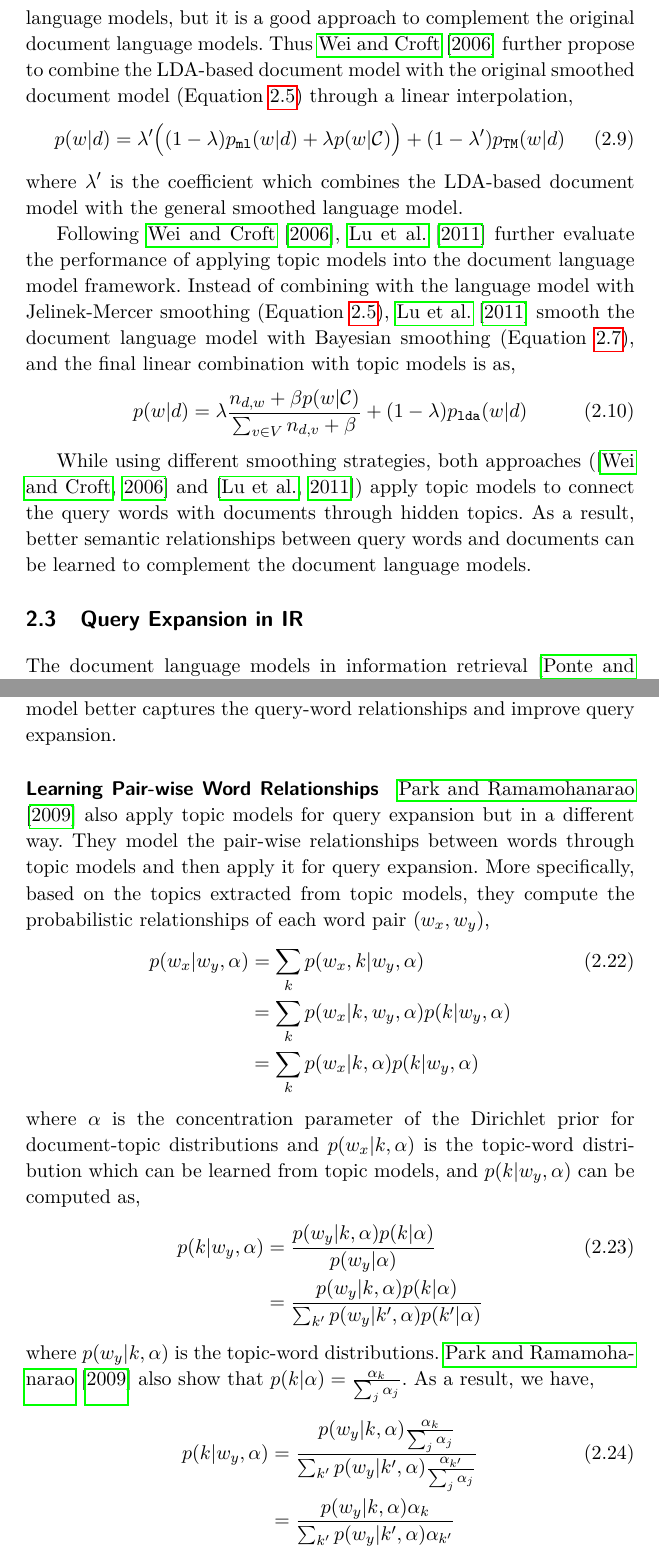
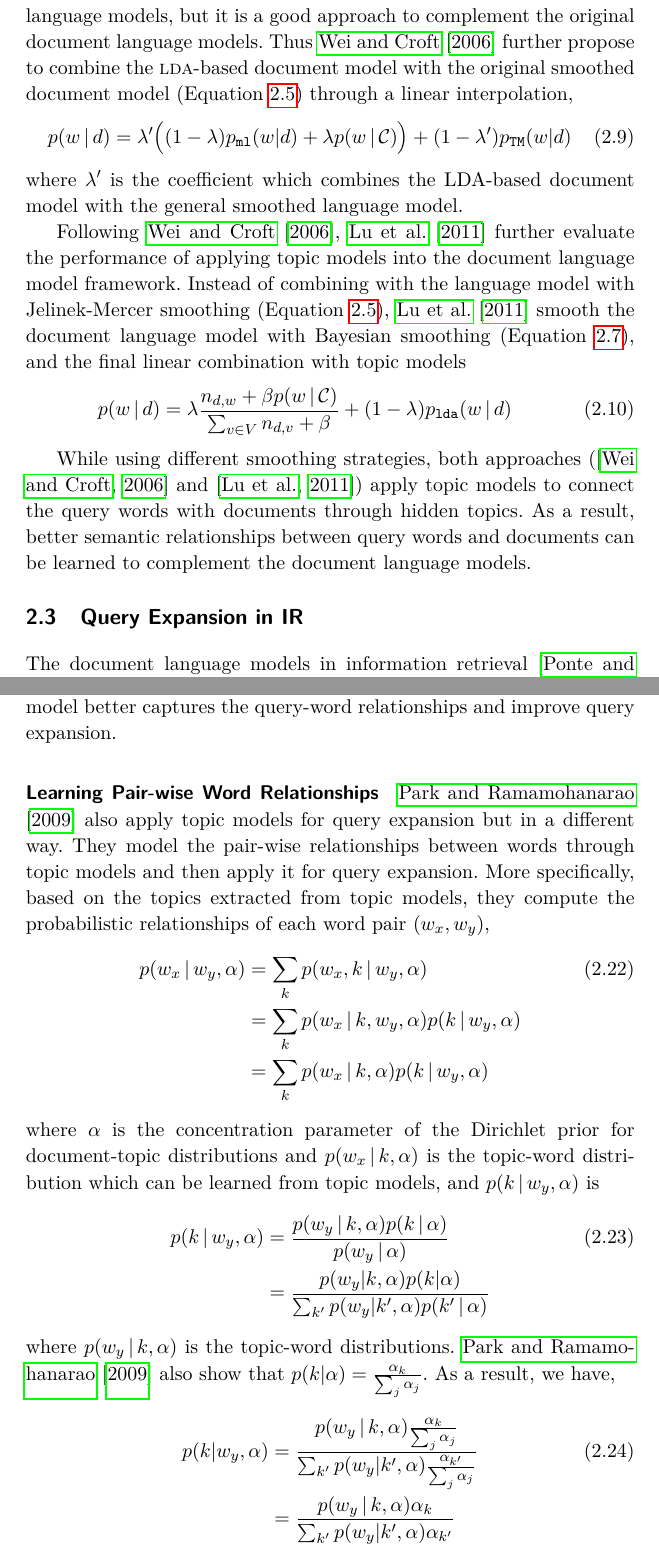
Before and after one commit to ezubaric/TM_applications_book, a LaTeX thesis (main.tex, which reads chapters/ir.tex): two parts of pages 26 and 31 of 122 before the commit and two parts of pages 26 and 31 of 124 after it, joined at a grey line, cut so that both start at the same text. Compiled offline with pdfLaTeX.

Commit message:
ir tweaks / edits

```diff
--- a/chapters/ir.tex
+++ b/chapters/ir.tex
@@ -194,11 +194,11 @@ the topic models based on documents only lose the direct connection
 between query words and documents as in the original document language
 models, but it is a good approach to complement the original document
 language models. Thus \cite{wei-06} further propose to combine the
-LDA-based document model with the original smoothed document
+\abr{lda}-based document model with the original smoothed document
 model~(Equation~\ref{eq:lm-jr}) through a linear interpolation,
 \begin{align}
-p(w|d) = \lambda' \Big( (1 - \lambda) p_{\texttt{ml}}(w|d) + \lambda
-p(w|\mathcal{C}) \Big) + (1 - \lambda') p_{\texttt{TM}}(w|d)
+p(w \g d) = \lambda' \Big( (1 - \lambda) p_{\texttt{ml}}(w|d) + \lambda
+p(w \g \mathcal{C}) \Big) + (1 - \lambda') p_{\texttt{TM}}(w|d)
 \end{align}
 where $\lambda'$ is the coefficient which combines the LDA-based
 document model with the general smoothed language model.
@@ -209,9 +209,10 @@ framework. Instead of combining with the language model with
 Jelinek-Mercer smoothing~(Equation~\ref{eq:lm-jr}), \cite{Lu-2011}
 smooth the document language model with Bayesian
 smoothing~(Equation~\ref{eq:lm-bs}), and the final linear combination
-with topic models is as,
+with topic models
 \begin{align}
-p(w|d) = \lambda \frac{n_{d,w} + \beta p(w|\mathcal{C})}{\sum_{v \in V} n_{d,v} + \beta}  + (1 - \lambda) p_{\texttt{lda}}(w|d)
+p(w \g d) = \lambda \frac{n_{d,w} + \beta p(w \g \mathcal{C})}{\sum_{v
+  \in V} n_{d,v} + \beta}  + (1 - \lambda) p_{\texttt{lda}}(w \g d)
 \end{align}
 
 While using different smoothing strategies, both
@@ -219,6 +220,8 @@ approaches~(\citep{wei-06} and \citep{Lu-2011}) apply topic models to
 connect the query words with documents through hidden topics. As a
 result, better semantic relationships between query words and
 documents can be learned to complement the document language models.
+
+\jbgcomment{Would be good to have an example of how this works.}
 
 \section{Query Expansion in IR}
 
@@ -425,22 +428,25 @@ w_y)$,
 %&= \sum_i p(w_x|z_i, \alpha) p(z_i|w_y, \alpha) \notag
 %\end{align}
 \begin{align}
-p(w_x|w_y, \alpha) &= \sum_k p(w_x, k | w_y, \alpha) \\
-&= \sum_k p(w_x | k, w_y, \alpha) p(k | w_y, \alpha) \notag\\
-&= \sum_k p(w_x|k, \alpha) p(k|w_y, \alpha) \notag
+p(w_x \g w_y, \alpha) &= \sum_k p(w_x, k  \g  w_y, \alpha) \\
+&= \sum_k p(w_x  \g  k, w_y, \alpha) p(k  \g  w_y, \alpha) \notag\\
+&= \sum_k p(w_x  \g  k, \alpha) p(k  \g  w_y, \alpha) \notag
 \end{align}
-where $\alpha$ is the concentration parameter of the Dirichlet prior for document-topic distributions and $p(w_x|k, \alpha)$ is the topic-word distribution which can be learned from topic models, and $p(k|w_y, \alpha)$ can be computed as,
+where $\alpha$ is the concentration parameter of the Dirichlet prior
+for document-topic distributions and $p(w_x  \g  k, \alpha)$ is the
+topic-word distribution which can be learned from topic models, and
+$p(k  \g  w_y, \alpha)$ is
 %\begin{align}
 %p(z_i|w_y, \alpha) &= \frac{p(w_y|z_i,\alpha)p(z_i|\alpha)}{p(w_y|\alpha)} \\
 %&= \frac{p(w_y|z_i,\alpha)p(z_i|\alpha)}{\sum_j p(w_y, z_j|\alpha)} \notag\\
 %&= \frac{p(w_y|z_i,\alpha)p(z_i|\alpha)}{\sum_j p(w_y|z_i,\alpha)p(z_i|\alpha)} \notag
 %\end{align}
 \begin{align}
-p(k|w_y, \alpha) &= \frac{p(w_y|k,\alpha)p(k|\alpha)}{p(w_y|\alpha)} \\
+p(k  \g w_y, \alpha) &= \frac{p(w_y  \g  k,\alpha)p(k \g \alpha)}{p(w_y \g \alpha)} \\
 %&= \frac{p(w_y|k,\alpha)p(k|\alpha)}{\sum_{k'} p(w_y, k'|\alpha)} \notag\\
-&= \frac{p(w_y|k,\alpha)p(k|\alpha)}{\sum_{k'} p(w_y|k',\alpha)p(k'|\alpha)} \notag
+&= \frac{p(w_y|k,\alpha)p(k|\alpha)}{\sum_{k'} p(w_y|k',\alpha)p(k' \g \alpha)} \notag
 \end{align}
-where $p(w_y|k,\alpha)$ is the topic-word distributions. \cite{Park-2009} also show that $p(k|\alpha) = \frac{\alpha_k}{\sum_j \alpha_j}$.
+where $p(w_y \g k,\alpha)$ is the topic-word distributions. \cite{Park-2009} also show that $p(k|\alpha) = \frac{\alpha_k}{\sum_j \alpha_j}$.
 %\begin{align}
 %p(z_i|\alpha) &= \int p(z_i, \theta | \alpha) d\theta \\
 %&= \int p(z_i | \theta, \alpha) p(\theta | \alpha) d\theta \\
@@ -454,11 +460,11 @@ As a result, we have,
 %&= \frac{p(w_y|z_i,\alpha) \alpha_i}{\sum_j p(w_y|z_i,\alpha) \alpha_j} \notag
 %\end{align}
 \begin{align}
-p(k|w_y, \alpha) &= \frac{p(w_y|k,\alpha) \frac{\alpha_k}{\sum_j \alpha_j} }{\sum_{k'} p(w_y|k',\alpha) \frac{\alpha_{k'}}{\sum_j \alpha_j}} \\
-&= \frac{p(w_y|k,\alpha) \alpha_k}{\sum_{k'} p(w_y|k',\alpha) \alpha_{k'}} \notag
+p(k|w_y, \alpha) &= \frac{p(w_y \g k,\alpha) \frac{\alpha_k}{\sum_j \alpha_j} }{\sum_{k'} p(w_y|k',\alpha) \frac{\alpha_{k'}}{\sum_j \alpha_j}} \\
+&= \frac{p(w_y \g k,\alpha) \alpha_k}{\sum_{k'} p(w_y|k',\alpha) \alpha_{k'}} \notag
 \end{align}
 
-The final probabilistic relationships of each term pair  can be represented as,
+The final probabilistic relationships of each term pair  can be represented as
 %\begin{align}
 %p(w_x|w_y, \alpha) = \frac{\sum_i p(w_x|z_i, \alpha) p(w_y|z_i,\alpha) \alpha_i }{\sum_j p(w_y|z_j,\alpha) \alpha_j}
 %\end{align}
```
Also changed, not shown: main.tex (+1 -1 lines), chapters/ir.tex (44 more changed lines).
